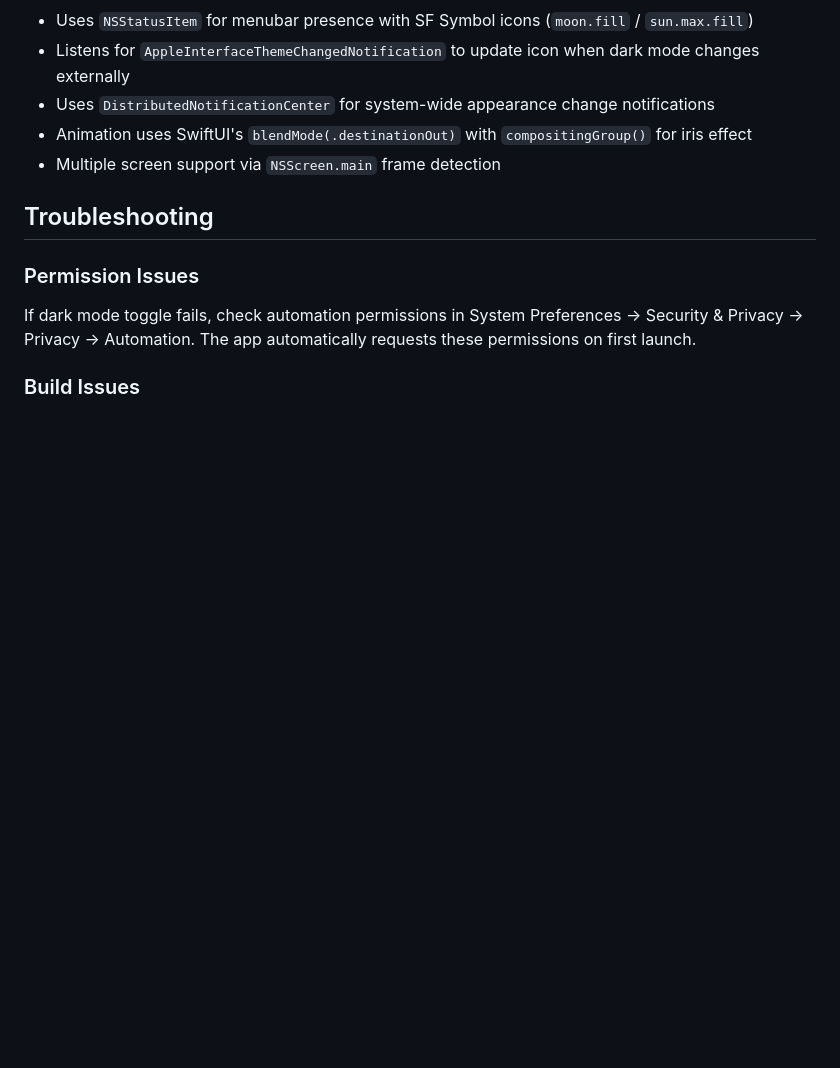
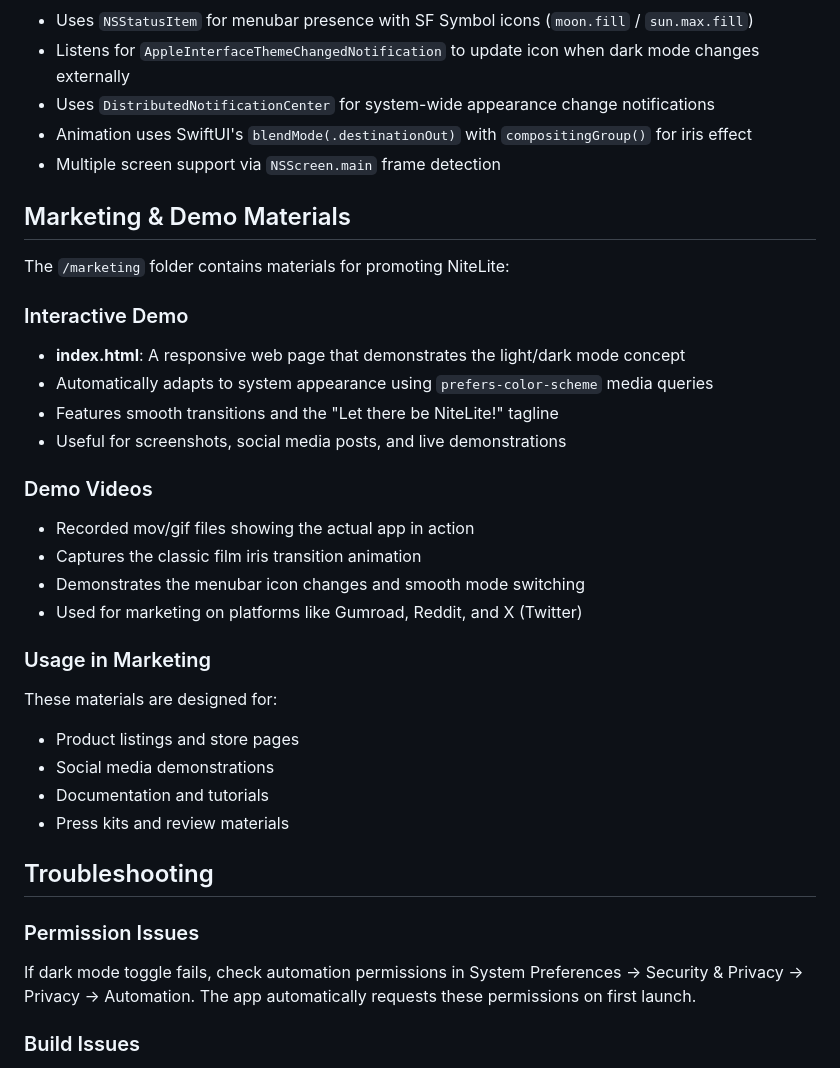
Before and after one commit to shaunandrews/nitelite-app, a Markdown page: CLAUDE.md, the part around one of its changes. Drawn GitHub-style; blank space fills up the shorter version.

```diff
--- a/CLAUDE.md
+++ b/CLAUDE.md
@@ -68,6 +91,29 @@ The iris animation and dark mode toggle are carefully coordinated:
 - Animation uses SwiftUI's `blendMode(.destinationOut)` with `compositingGroup()` for iris effect
 - Multiple screen support via `NSScreen.main` frame detection
 
+## Marketing & Demo Materials
+
+The `/marketing` folder contains materials for promoting NiteLite:
+
+### Interactive Demo
+- **index.html**: A responsive web page that demonstrates the light/dark mode concept
+- Automatically adapts to system appearance using `prefers-color-scheme` media queries
+- Features smooth transitions and the "Let there be NiteLite!" tagline
+- Useful for screenshots, social media posts, and live demonstrations
+
+### Demo Videos
+- Recorded mov/gif files showing the actual app in action
+- Captures the classic film iris transition animation
+- Demonstrates the menubar icon changes and smooth mode switching
+- Used for marketing on platforms like Gumroad, Reddit, and X (Twitter)
+
+### Usage in Marketing
+These materials are designed for:
+- Product listings and store pages
+- Social media demonstrations
+- Documentation and tutorials
+- Press kits and review materials
+
 ## Troubleshooting
 
 ### Permission Issues
```
Also changed, not shown: other parts of CLAUDE.md (+23 -0 lines), README.md (+12 -1 lines).
